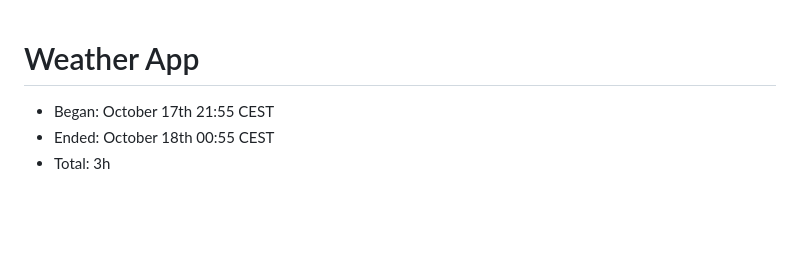
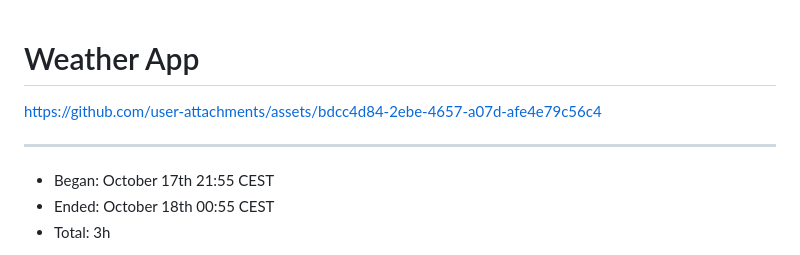
Before and after one commit to Lindeneg/weathermap, a Markdown page: README.md, the part around the change. Rendered like a GitHub page; blank space fills up the shorter version.

Commit message:
include demo

```diff
--- a/README.md
+++ b/README.md
@@ -1,4 +1,8 @@
 # Weather App
+
+https://github.com/user-attachments/assets/bdcc4d84-2ebe-4657-a07d-afe4e79c56c4
+
+---
 
 - Began: October 17th 21:55 CEST
 - Ended: October 18th 00:55 CEST
```
